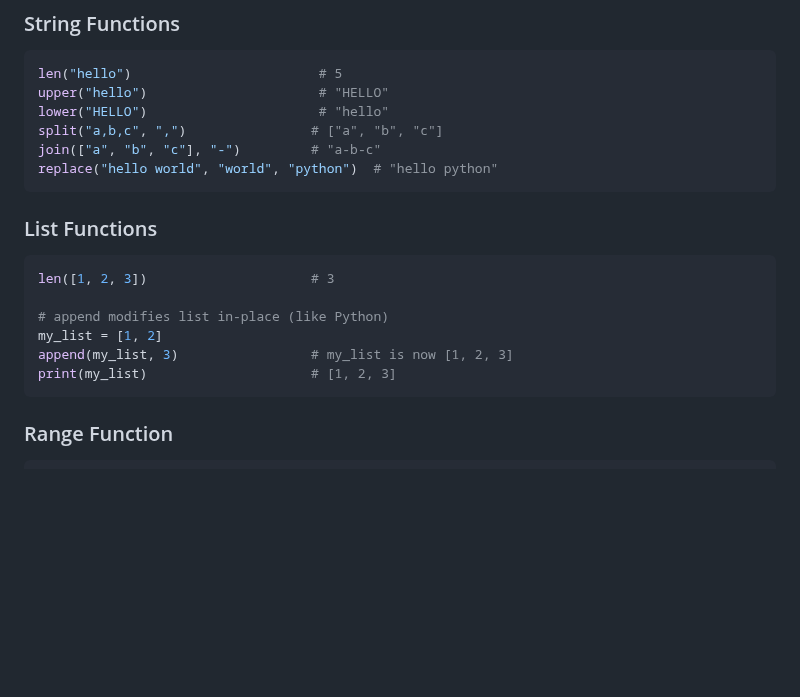
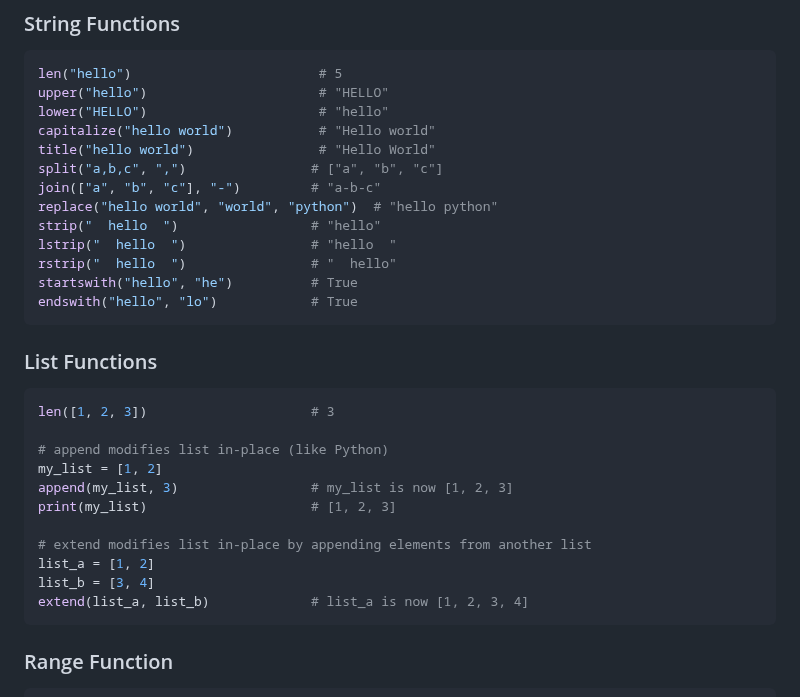
Before and after one commit to paularlott/scriptling, a Markdown page: docs/LANGUAGE_GUIDE.md, the part around the change. Rendered like a GitHub page; blank space fills up the shorter version.

````diff
--- a/docs/LANGUAGE_GUIDE.md
+++ b/docs/LANGUAGE_GUIDE.md
@@ -443,9 +443,16 @@ float(42)                 # 42.0
 len("hello")                        # 5
 upper("hello")                      # "HELLO"
 lower("HELLO")                      # "hello"
+capitalize("hello world")           # "Hello world"
+title("hello world")                # "Hello World"
 split("a,b,c", ",")                # ["a", "b", "c"]
 join(["a", "b", "c"], "-")         # "a-b-c"
 replace("hello world", "world", "python")  # "hello python"
+strip("  hello  ")                 # "hello"
+lstrip("  hello  ")                # "hello  "
+rstrip("  hello  ")                # "  hello"
+startswith("hello", "he")          # True
+endswith("hello", "lo")            # True
 ```
 
 ### List Functions
@@ -456,6 +463,11 @@ len([1, 2, 3])                     # 3
 my_list = [1, 2]
 append(my_list, 3)                 # my_list is now [1, 2, 3]
 print(my_list)                     # [1, 2, 3]
+
+# extend modifies list in-place by appending elements from another list
+list_a = [1, 2]
+list_b = [3, 4]
+extend(list_a, list_b)             # list_a is now [1, 2, 3, 4]
 ```
 
 ### Range Function
````
Also changed, not shown: docs/LIBRARIES.md (+9 -1 lines).
